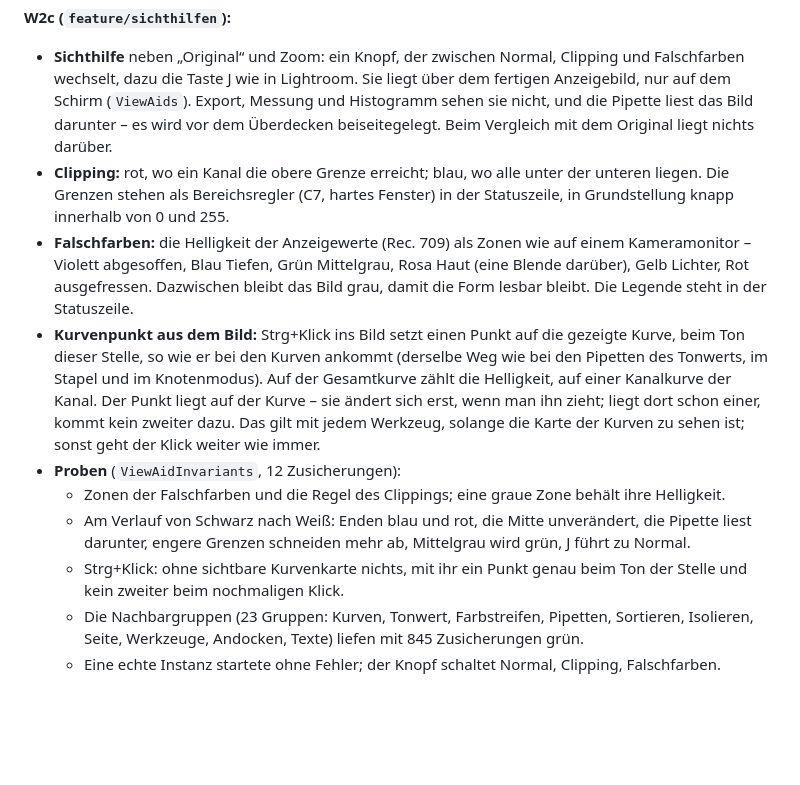
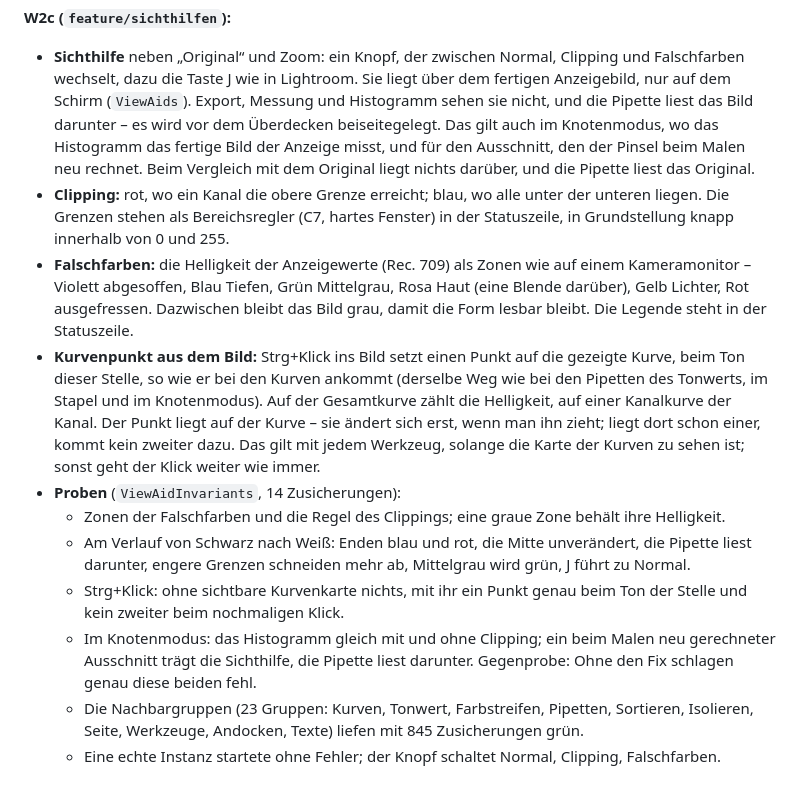
Before and after one commit to steggi-bernd/FrameFlip, a Markdown page: docs/Atelier-Werkzeugplan.md, the part around the change. GitHub-like rendering; blank space fills up the shorter version.

Commit message:
docs: record measuring under the view aid in node mode (W2c)
Co-Authored-By: Claude Opus 5.5 <noreply@anthropic.com>

```diff
--- a/docs/Atelier-Werkzeugplan.md
+++ b/docs/Atelier-Werkzeugplan.md
@@ -630,8 +630,10 @@ In sechs Schnitten, nach Nutzen und Abhängigkeit:
 - **Sichthilfe** neben „Original“ und Zoom: ein Knopf, der zwischen Normal, Clipping und
   Falschfarben wechselt, dazu die Taste J wie in Lightroom. Sie liegt über dem fertigen
   Anzeigebild, nur auf dem Schirm (`ViewAids`). Export, Messung und Histogramm sehen sie nicht,
-  und die Pipette liest das Bild darunter – es wird vor dem Überdecken beiseitegelegt. Beim
-  Vergleich mit dem Original liegt nichts darüber.
+  und die Pipette liest das Bild darunter – es wird vor dem Überdecken beiseitegelegt. Das gilt
+  auch im Knotenmodus, wo das Histogramm das fertige Bild der Anzeige misst, und für den
+  Ausschnitt, den der Pinsel beim Malen neu rechnet. Beim Vergleich mit dem Original liegt
+  nichts darüber, und die Pipette liest das Original.
 - **Clipping:** rot, wo ein Kanal die obere Grenze erreicht; blau, wo alle unter der unteren
   liegen. Die Grenzen stehen als Bereichsregler (C7, hartes Fenster) in der Statuszeile, in
   Grundstellung knapp innerhalb von 0 und 255.
@@ -645,12 +647,15 @@ In sechs Schnitten, nach Nutzen und Abhängigkeit:
   einer Kanalkurve der Kanal. Der Punkt liegt auf der Kurve – sie ändert sich erst, wenn man
   ihn zieht; liegt dort schon einer, kommt kein zweiter dazu. Das gilt mit jedem Werkzeug,
   solange die Karte der Kurven zu sehen ist; sonst geht der Klick weiter wie immer.
-- **Proben** (`ViewAidInvariants`, 12 Zusicherungen):
+- **Proben** (`ViewAidInvariants`, 14 Zusicherungen):
   - Zonen der Falschfarben und die Regel des Clippings; eine graue Zone behält ihre Helligkeit.
   - Am Verlauf von Schwarz nach Weiß: Enden blau und rot, die Mitte unverändert, die Pipette
     liest darunter, engere Grenzen schneiden mehr ab, Mittelgrau wird grün, J führt zu Normal.
   - Strg+Klick: ohne sichtbare Kurvenkarte nichts, mit ihr ein Punkt genau beim Ton der Stelle
     und kein zweiter beim nochmaligen Klick.
+  - Im Knotenmodus: das Histogramm gleich mit und ohne Clipping; ein beim Malen neu gerechneter
+    Ausschnitt trägt die Sichthilfe, die Pipette liest darunter. Gegenprobe: Ohne den Fix
+    schlagen genau diese beiden fehl.
   - Die Nachbargruppen (23 Gruppen: Kurven, Tonwert, Farbstreifen, Pipetten, Sortieren,
     Isolieren, Seite, Werkzeuge, Andocken, Texte) liefen mit 845 Zusicherungen grün.
   - Eine echte Instanz startete ohne Fehler; der Knopf schaltet Normal, Clipping, Falschfarben.
```
